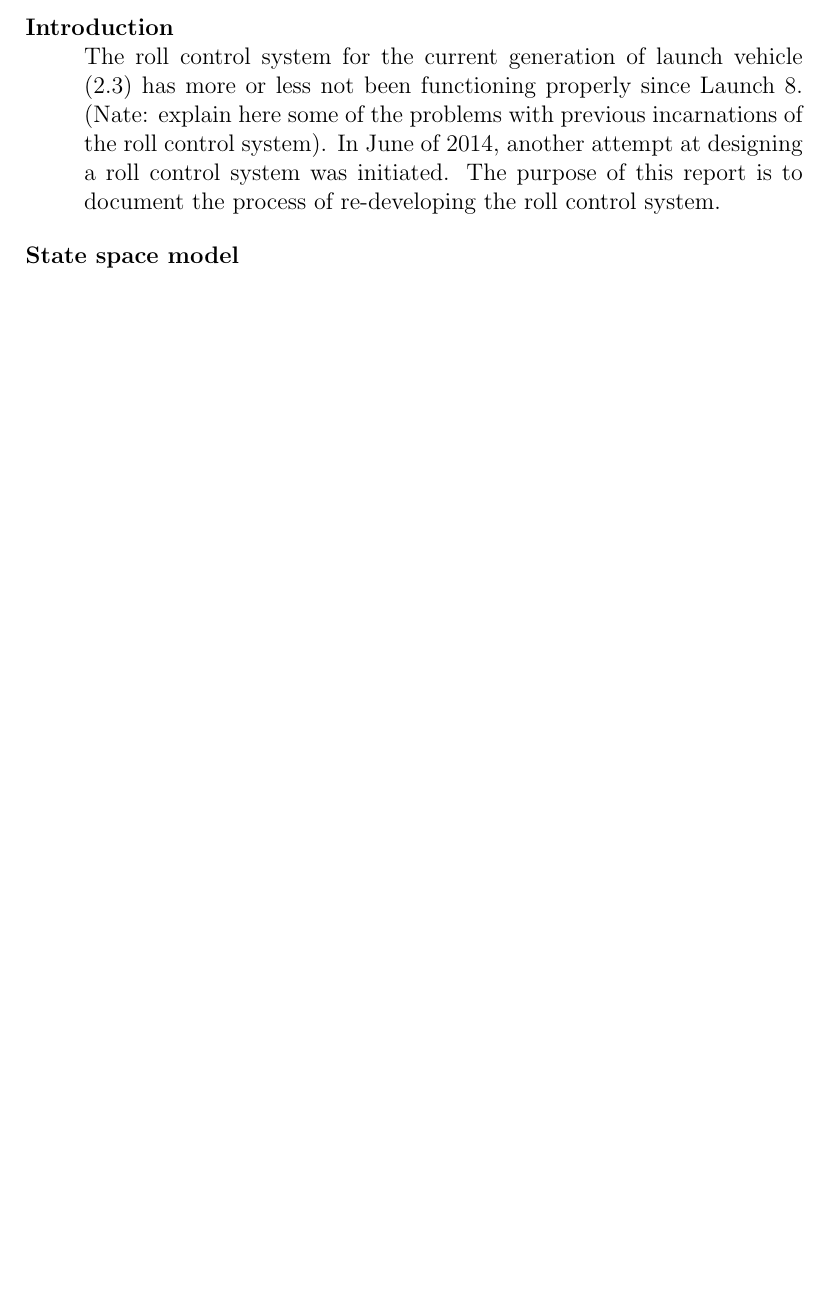
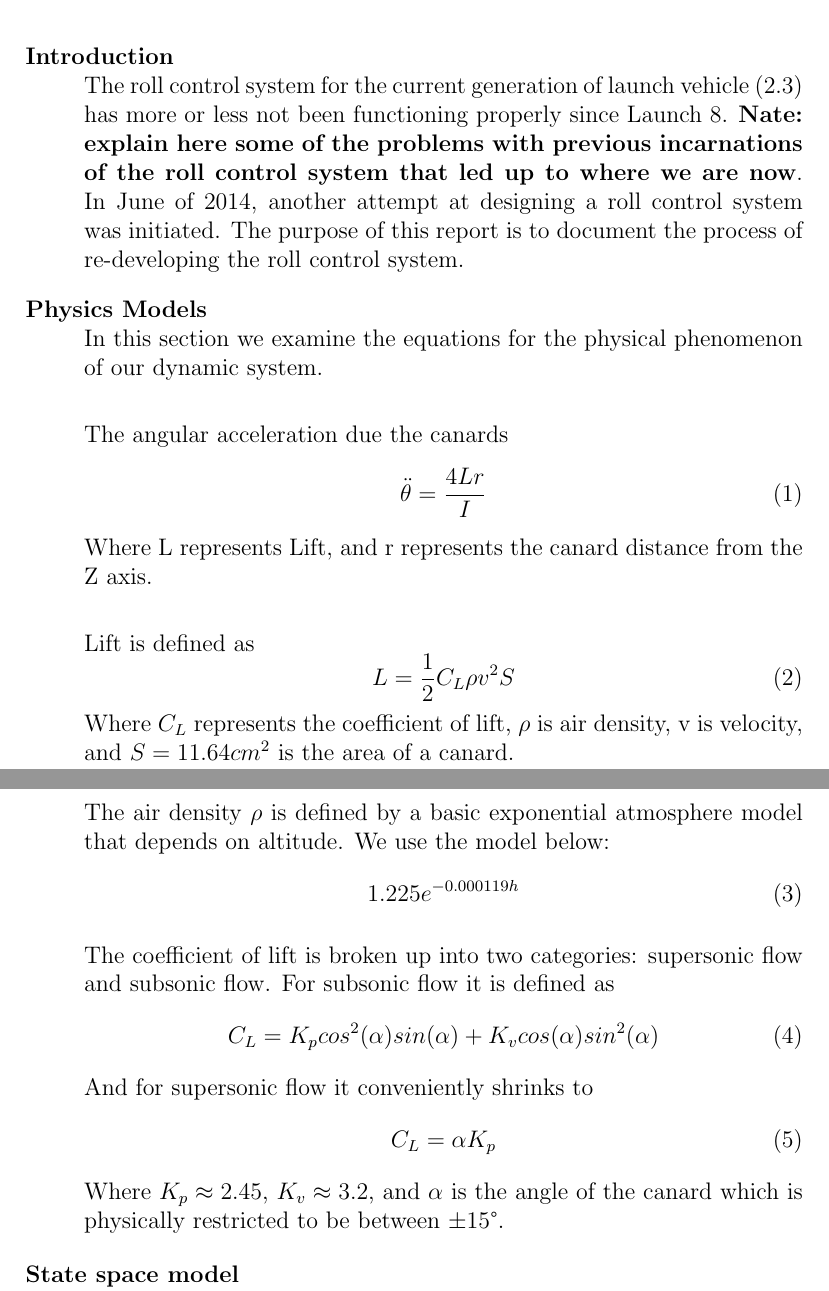
Before and after one commit to psas/roll-control, a LaTeX document (Report/rollcontrolreport.tex): part of page 1 of 4 before the commit and two parts of pages 1 and 2 of 5 after it, the two joined at a grey line, cut so that both start at the same text, the shorter picture padded with empty space. Compiled offline with pdfLaTeX.

Commit message:
Added stuff to the report

```diff
--- a/Report/rollcontrolreport.tex
+++ b/Report/rollcontrolreport.tex
@@ -15,7 +16,40 @@
 
 \begin{description}
 	\item[Introduction] \hfill \\
-		The roll control system for the current generation of launch vehicle (2.3) has more or less not been functioning properly since Launch 8. (Nate: explain here some of the problems with previous incarnations of the roll control system). In June of 2014, another attempt at designing a roll control system was initiated. The purpose of this report is to document the process of re-developing the roll control system.
+		The roll control system for the current generation of launch vehicle (2.3) has more or less not been functioning properly since Launch 8. \textbf{Nate: explain here some of the problems with previous incarnations of the roll control system that led up to where we are now}. In June of 2014, another attempt at designing a roll control system was initiated. The purpose of this report is to document the process of re-developing the roll control system.
+
+\end{description}
+
+\begin{description}
+	\item[Physics Models] \hfill \\
+	In this section we examine the equations for the physical phenomenon of our dynamic system.\\
+
+	The angular acceleration due the canards
+	\begin{equation}
+		\ddot{\theta} = \frac{4Lr}{I}
+	\end{equation}
+	Where L represents Lift, and r represents the canard distance from the Z axis.\\
+
+	Lift is defined as
+	\begin{equation}
+		L = \frac{1}{2}C_{L}\rho v^2 S
+	\end{equation}
+	Where $C_{L}$ represents the coefficient of lift, $\rho$ is air density, v is velocity, and $S = 11.64cm^2$ is the area of a canard.\\
+
+	The air density $\rho$ is defined by a basic exponential atmosphere model that depends on altitude. We use the model below:
+	\begin{equation}
+		1.225e^{-0.000119h}
+	\end{equation}
+
+	The coefficient of lift is broken up into two categories: supersonic flow and subsonic flow. For subsonic flow it is defined as
+	\begin{equation}
+		C_{L} = K_{p} cos^2(\alpha) sin(\alpha) + K_{v} cos(\alpha) sin^2(\alpha)
+	\end{equation}
+	And for supersonic flow it conveniently shrinks to
+	\begin{equation}
+		C_{L} = \alpha K_{p}
+	\end{equation}
+	Where $K_{p} \approx 2.45$, $K_{v} \approx 3.2$, and $\alpha$ is the angle of the canard which is physically restricted to be between $\pm15$\textdegree.
 
 \end{description}
 
```
Also changed, not shown: Report/rollcontrolreport.pdf, Report/rollcontrolreport.tex (41 more changed lines).
